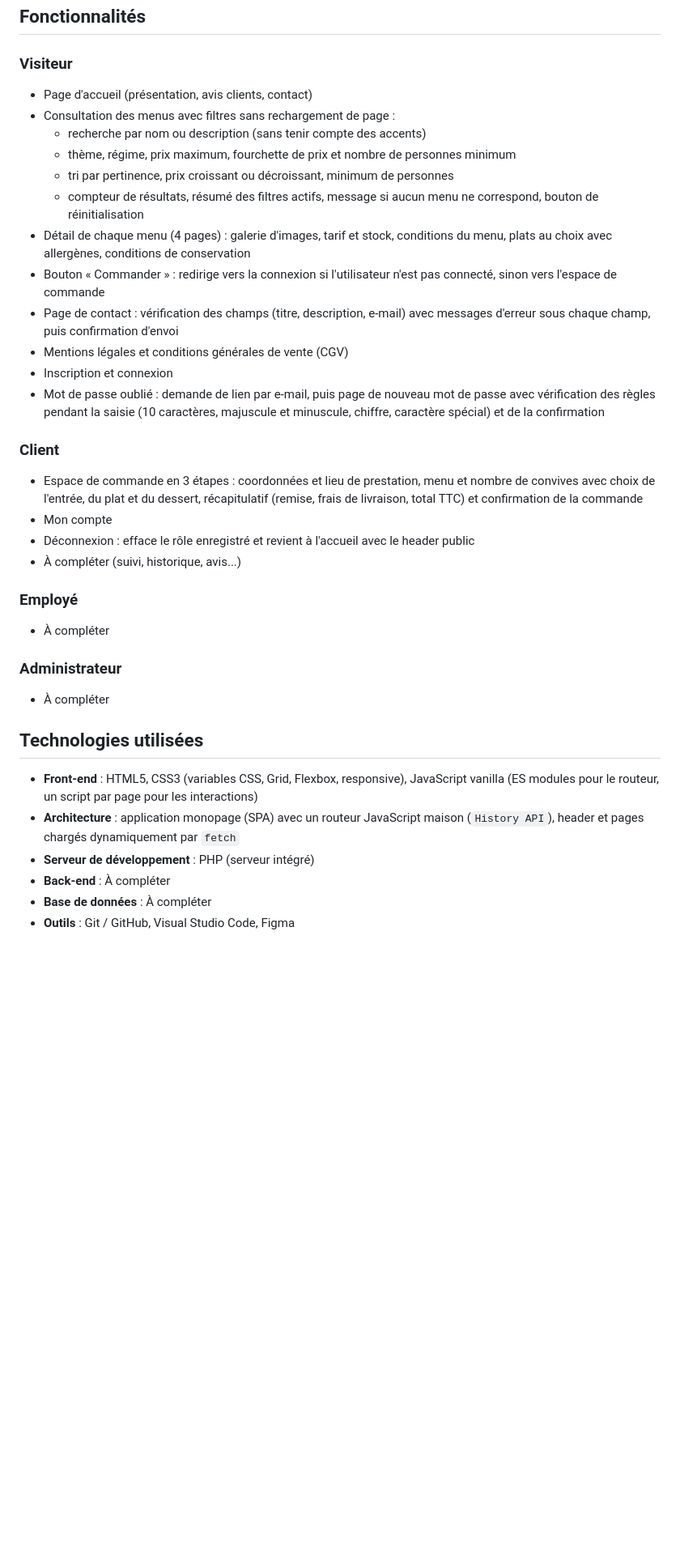
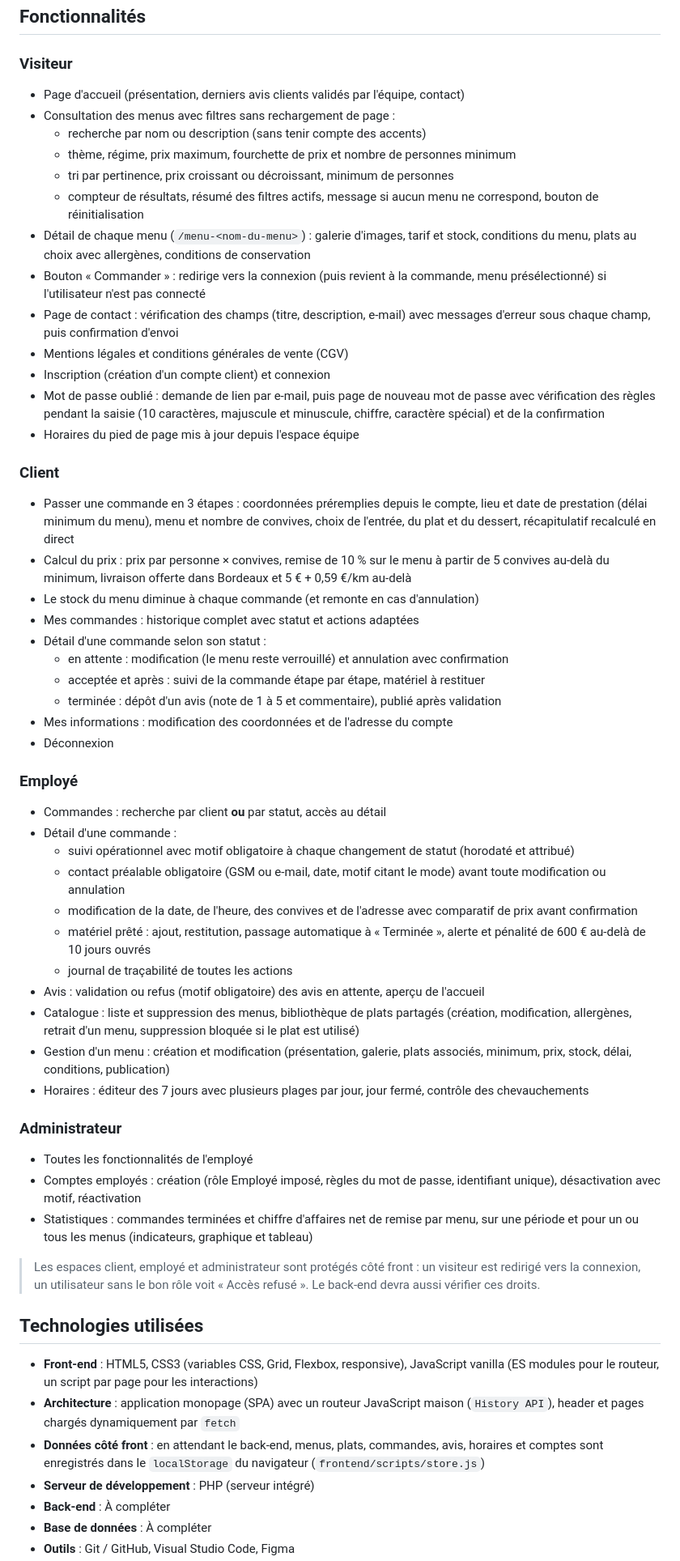
Before and after one commit to romainroussel29/ECF-Vite-et-gourmands, a Markdown page: readme.md, the part around one of its changes. Shown at 81% size. GitHub-like rendering; blank space fills up the shorter version.

```diff
--- a/readme.md
+++ b/readme.md
@@ -18,35 +18,57 @@ Projet réalisé dans le cadre de l'ECF du **Titre Professionnel Développeur We
 ## Fonctionnalités
 
 ### Visiteur
-- Page d'accueil (présentation, avis clients, contact)
+- Page d'accueil (présentation, derniers avis clients validés par l'équipe, contact)
 - Consultation des menus avec filtres sans rechargement de page :
   - recherche par nom ou description (sans tenir compte des accents)
   - thème, régime, prix maximum, fourchette de prix et nombre de personnes minimum
   - tri par pertinence, prix croissant ou décroissant, minimum de personnes
   - compteur de résultats, résumé des filtres actifs, message si aucun menu ne correspond, bouton de réinitialisation
-- Détail de chaque menu (4 pages) : galerie d'images, tarif et stock, conditions du menu, plats au choix avec allergènes, conditions de conservation
-- Bouton « Commander » : redirige vers la connexion si l'utilisateur n'est pas connecté, sinon vers l'espace de commande
+- Détail de chaque menu (`/menu-<nom-du-menu>`) : galerie d'images, tarif et stock, conditions du menu, plats au choix avec allergènes, conditions de conservation
+- Bouton « Commander » : redirige vers la connexion (puis revient à la commande, menu présélectionné) si l'utilisateur n'est pas connecté
 - Page de contact : vérification des champs (titre, description, e-mail) avec messages d'erreur sous chaque champ, puis confirmation d'envoi
 - Mentions légales et conditions générales de vente (CGV)
-- Inscription et connexion
+- Inscription (création d'un compte client) et connexion
 - Mot de passe oublié : demande de lien par e-mail, puis page de nouveau mot de passe avec vérification des règles pendant la saisie (10 caractères, majuscule et minuscule, chiffre, caractère spécial) et de la confirmation
+- Horaires du pied de page mis à jour depuis l'espace équipe
 
 ### Client
-- Espace de commande en 3 étapes : coordonnées et lieu de prestation, menu et nombre de convives avec choix de l'entrée, du plat et du dessert, récapitulatif (remise, frais de livraison, total TTC) et confirmation de la commande
-- Mon compte
-- Déconnexion : efface le rôle enregistré et revient à l'accueil avec le header public
-- À compléter (suivi, historique, avis...)
+- Passer une commande en 3 étapes : coordonnées préremplies depuis le compte, lieu et date de prestation (délai minimum du menu), menu et nombre de convives, choix de l'entrée, du plat et du dessert, récapitulatif recalculé en direct
+- Calcul du prix : prix par personne × convives, remise de 10 % sur le menu à partir de 5 convives au-delà du minimum, livraison offerte dans Bordeaux et 5 € + 0,59 €/km au-delà
+- Le stock du menu diminue à chaque commande (et remonte en cas d'annulation)
+- Mes commandes : historique complet avec statut et actions adaptées
+- Détail d'une commande selon son statut :
+  - en attente : modification (le menu reste verrouillé) et annulation avec confirmation
+  - acceptée et après : suivi de la commande étape par étape, matériel à restituer
+  - terminée : dépôt d'un avis (note de 1 à 5 et commentaire), publié après validation
+- Mes informations : modification des coordonnées et de l'adresse du compte
+- Déconnexion
 
 ### Employé
-- À compléter
+- Commandes : recherche par client **ou** par statut, accès au détail
+- Détail d'une commande :
+  - suivi opérationnel avec motif obligatoire à chaque changement de statut (horodaté et attribué)
+  - contact préalable obligatoire (GSM ou e-mail, date, motif citant le mode) avant toute modification ou annulation
+  - modification de la date, de l'heure, des convives et de l'adresse avec comparatif de prix avant confirmation
+  - matériel prêté : ajout, restitution, passage automatique à « Terminée », alerte et pénalité de 600 € au-delà de 10 jours ouvrés
+  - journal de traçabilité de toutes les actions
+- Avis : validation ou refus (motif obligatoire) des avis en attente, aperçu de l'accueil
+- Catalogue : liste et suppression des menus, bibliothèque de plats partagés (création, modification, allergènes, retrait d'un menu, suppression bloquée si le plat est utilisé)
+- Gestion d'un menu : création et modification (présentation, galerie, plats associés, minimum, prix, stock, délai, conditions, publication)
+- Horaires : éditeur des 7 jours avec plusieurs plages par jour, jour fermé, contrôle des chevauchements
 
 ### Administrateur
-- À compléter
+- Toutes les fonctionnalités de l'employé
+- Comptes employés : création (rôle Employé imposé, règles du mot de passe, identifiant unique), désactivation avec motif, réactivation
+- Statistiques : commandes terminées et chiffre d'affaires net de remise par menu, sur une période et pour un ou tous les menus (indicateurs, graphique et tableau)
+
+> Les espaces client, employé et administrateur sont protégés côté front : un visiteur est redirigé vers la connexion, un utilisateur sans le bon rôle voit « Accès refusé ». Le back-end devra aussi vérifier ces droits.
 
 ## Technologies utilisées
 
 - **Front-end** : HTML5, CSS3 (variables CSS, Grid, Flexbox, responsive), JavaScript vanilla (ES modules pour le routeur, un script par page pour les interactions)
 - **Architecture** : application monopage (SPA) avec un routeur JavaScript maison (`History API`), header et pages chargés dynamiquement par `fetch`
+- **Données côté front** : en attendant le back-end, menus, plats, commandes, avis, horaires et comptes sont enregistrés dans le `localStorage` du navigateur (`frontend/scripts/store.js`)
 - **Serveur de développement** : PHP (serveur intégré)
 - **Back-end** : À compléter
 - **Base de données** : À compléter
```
Also changed, not shown: other parts of readme.md (+41 -31 lines).
